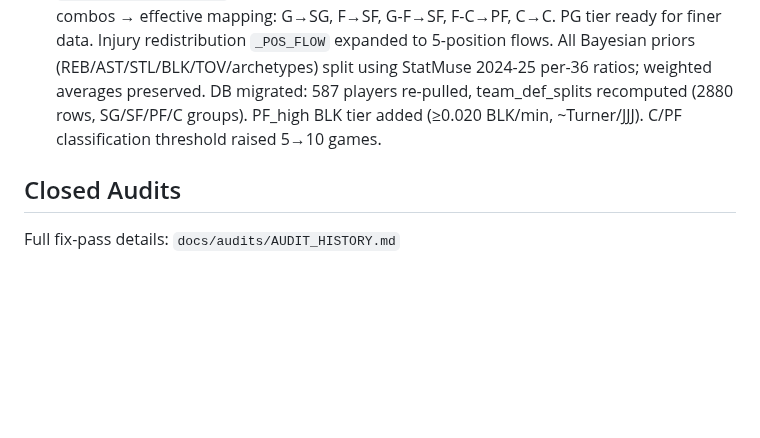
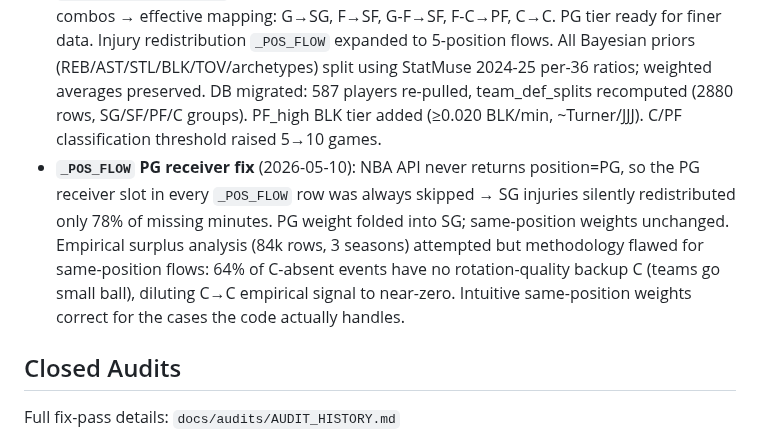
Before and after one commit to jonopeshut-hueonnyparlay/JonnyParlay, a Markdown page: CLAUDE.md, the part around one of its changes. Drawn GitHub-style; blank space fills up the shorter version.

Commit message:
docs(CLAUDE.md): update shadow CLV count + document _POS_FLOW PG fix
Co-Authored-By: Claude Sonnet 4.6 <noreply@anthropic.com>

```diff
--- a/CLAUDE.md
+++ b/CLAUDE.md
@@ -19,5 +19,6 @@
 - **Role-tier thresholds** (26/20/12/5 MPG, 0.60 starter_rate in `classify_role()`): refit 2026-05-09 on 76,604 trailing-10-game snapshots. MPG threshold confirmed at 26 (24-26 MPG players project like sixth_man regardless of sr; +6.9% PO bias with starter scalar vs -4.6% with sixth_man). 20/12/5 MPG and 0.60 sr unchanged.
 - **Position model** (2026-05-10): all position groupings expanded from G/F/C → PG/SG/SF/PF/C. `_pos_group()` in nba_projector, `_position_group()` in projections_db, and `_normalise_position()` in injury_parser all consistent. NBA API only returns G/F/C + combos → effective mapping: G→SG, F→SF, G-F→SF, F-C→PF, C→C. PG tier ready for finer data. Injury redistribution `_POS_FLOW` expanded to 5-position flows. All Bayesian priors (REB/AST/STL/BLK/TOV/archetypes) split using StatMuse 2024-25 per-36 ratios; weighted averages preserved. DB migrated: 587 players re-pulled, team_def_splits recomputed (2880 rows, SG/SF/PF/C groups). PF_high BLK tier added (≥0.020 BLK/min, ~Turner/JJJ). C/PF classification threshold raised 5→10 games.
+- **`_POS_FLOW` PG receiver fix** (2026-05-10): NBA API never returns position=PG, so the PG receiver slot in every `_POS_FLOW` row was always skipped → SG injuries silently redistributed only 78% of missing minutes. PG weight folded into SG; same-position weights unchanged. Empirical surplus analysis (84k rows, 3 seasons) attempted but methodology flawed for same-position flows: 64% of C-absent events have no rotation-quality backup C (teams go small ball), diluting C→C empirical signal to near-zero. Intuitive same-position weights correct for the cases the code actually handles.
 
 ## Closed Audits
 Full fix-pass details: `docs/audits/AUDIT_HISTORY.md`
```
Also changed, not shown: other parts of CLAUDE.md (+1 -1 lines).
